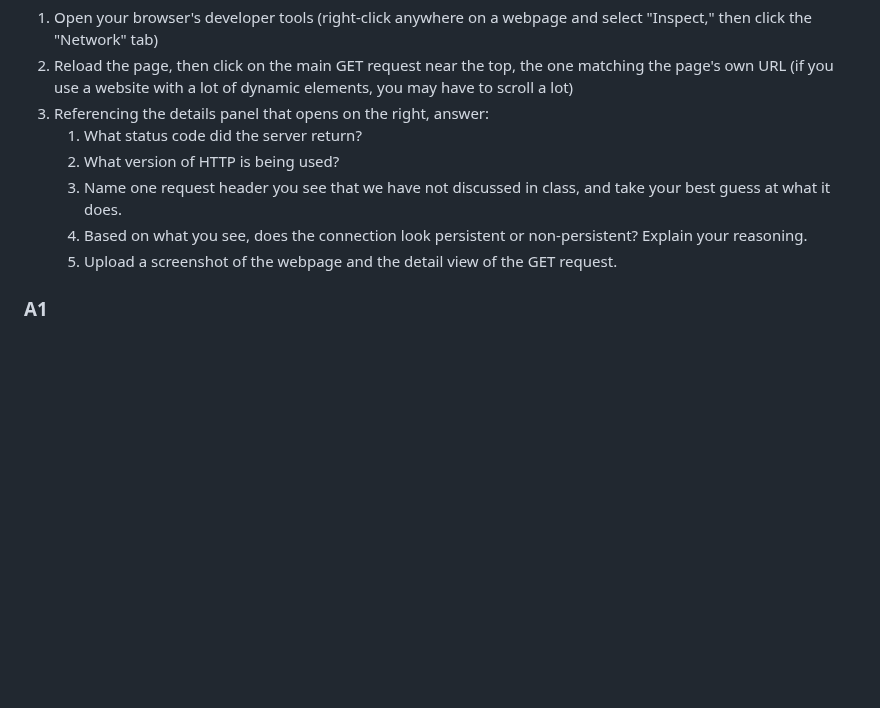
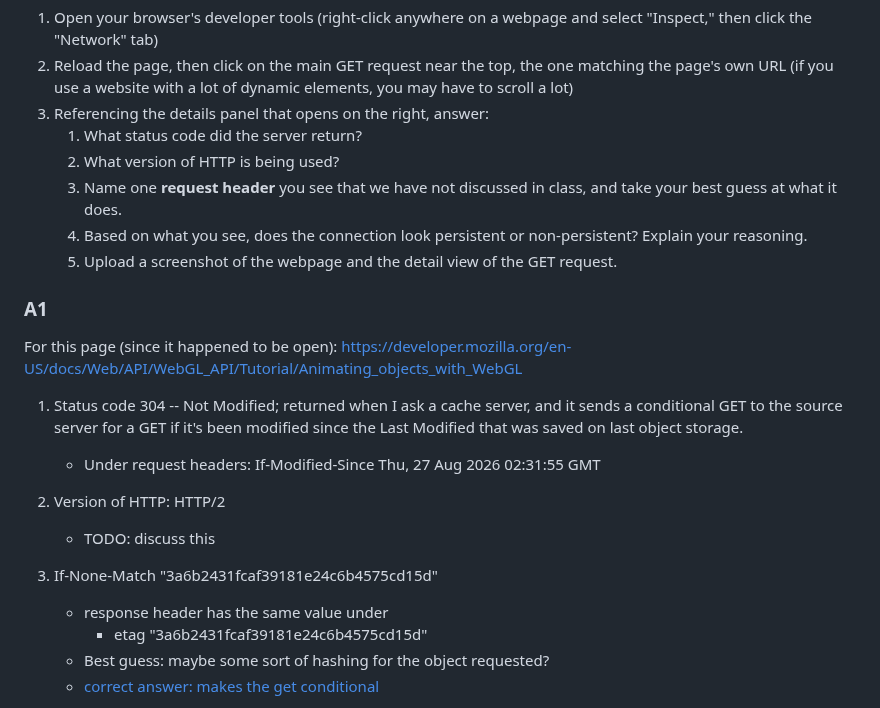
Before and after one commit to rlutz1/CS485-Networks, a Markdown page: hw/HW2.md, the part around one of its changes. GitHub-like rendering; blank space fills up the shorter version.

Commit message:
adding some  short answers to be fleshed out in hw2

```diff
--- a/hw/HW2.md
+++ b/hw/HW2.md
@@ -9,8 +9,24 @@ Steps:
 3. Referencing the details panel that opens on the right, answer:
     1. What status code did the server return?
     2. What version of HTTP is being used?
-    3. Name one request header you see that we have not discussed in class, and take your best guess at what it does.
+    3. Name one **request header** you see that we have not discussed in class, and take your best guess at what it does.
     4. Based on what you see, does the connection look persistent or non-persistent? Explain your reasoning.
     5. Upload a screenshot of the webpage and the detail view of the GET request.
 
 ### A1
+
+For this page (since it happened to be open): https://developer.mozilla.org/en-US/docs/Web/API/WebGL_API/Tutorial/Animating_objects_with_WebGL
+
+
+1. Status code 304 -- Not Modified; returned when I ask a cache server, and it sends a conditional GET to the source server for a GET if it's been modified since the Last Modified that was saved on last object storage.
+   - Under request headers: If-Modified-Since Thu, 27 Aug 2026 02:31:55 GMT
+
+2. Version of HTTP: HTTP/2
+   - TODO: discuss this
+
+3. If-None-Match "3a6b2431fcaf39181e24c6b4575cd15d"
+   - response header has the same value under
+     - etag "3a6b2431fcaf39181e24c6b4575cd15d"
+   - Best guess: maybe some sort of hashing for the object requested?
+   - [correct answer: makes the get conditional](https://developer.mozilla.org/en-US/docs/Web/HTTP/Reference/Headers/If-None-Match?utm_source=devtools&utm_medium=devtools-netmonitor&utm_campaign=default)
+
```
Also changed, not shown: other parts of hw/HW2.md (+8 -0 lines), hw/images/image-1.png (added), hw/images/image-2.png (added), hw/images/image.png (added).
